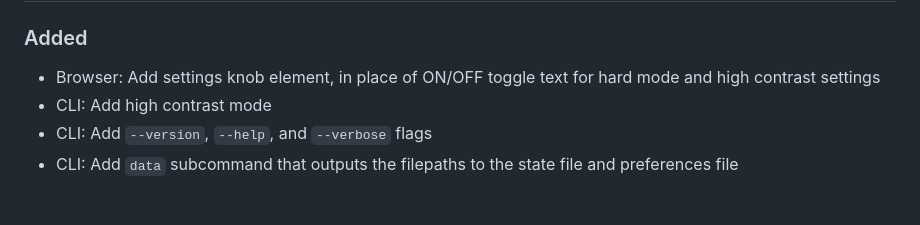
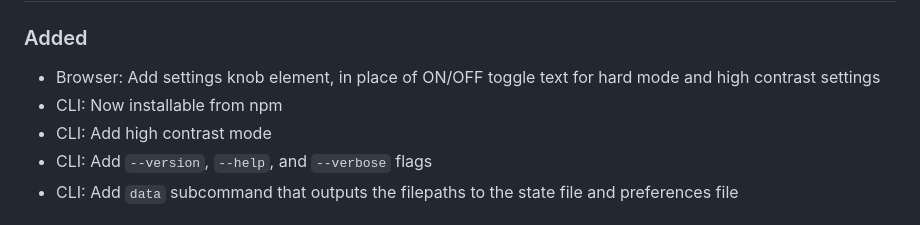
Before and after one commit to Coteh/wordle-clone, a Markdown page: CHANGELOG.md, the part around the change. Drawn GitHub-style.

```diff
--- a/CHANGELOG.md
+++ b/CHANGELOG.md
@@ -12,6 +12,7 @@ and this project adheres to [Semantic Versioning](https://semver.org/spec/v2.0.0
 ### Added
 
 - Browser: Add settings knob element, in place of ON/OFF toggle text for hard mode and high contrast settings
+- CLI: Now installable from npm
 - CLI: Add high contrast mode
 - CLI: Add `--version`, `--help`, and `--verbose` flags
 - CLI: Add `data` subcommand that outputs the filepaths to the state file and preferences file
```
